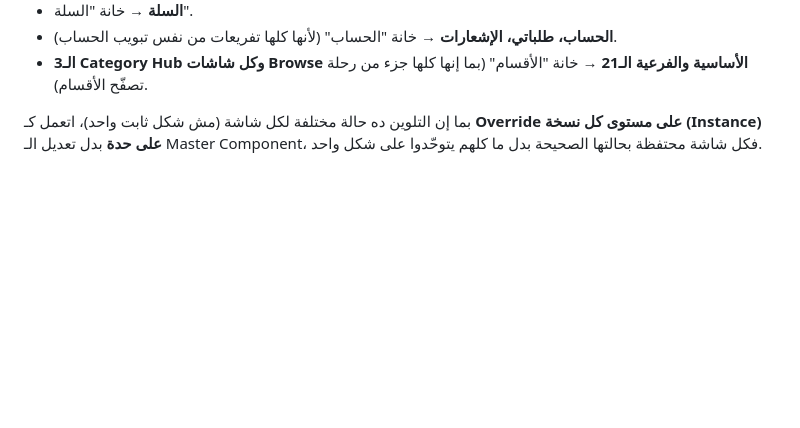
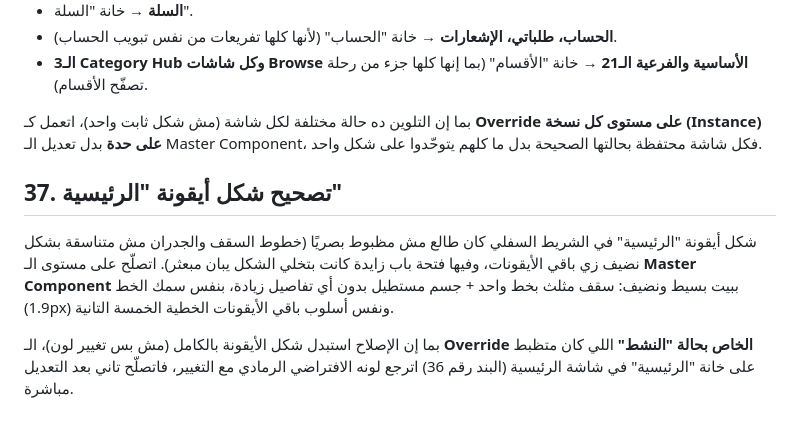
Before and after one commit to Noha93/Noha93, a Markdown page: clothing-app/docs/02-design-system.md, the part around the change. Drawn GitHub-style; blank space fills up the shorter version.

Commit message:
Redraw the Home icon in the bottom nav bar
- Simplified the "الرئيسية" icon to a clean roof + rectangle house shape, matching the minimal line style of the other nav icons
- Reapplied the active-state brand color on the Home screen's nav tab after the shape rebuild

```diff
--- a/clothing-app/docs/02-design-system.md
+++ b/clothing-app/docs/02-design-system.md
@@ -373,3 +373,9 @@ Line-height: 1.4× لحجم الخط. تباعد الحروف الافتراضي
 - **الـ3 Category Hub وكل شاشات Browse الأساسية والفرعية الـ21** → خانة "الأقسام" (بما إنها كلها جزء من رحلة تصفّح الأقسام).
 
 بما إن التلوين ده حالة مختلفة لكل شاشة (مش شكل ثابت واحد)، اتعمل كـ **Override على مستوى كل نسخة (Instance) على حدة** بدل تعديل الـ Master Component، فكل شاشة محتفظة بحالتها الصحيحة بدل ما كلهم يتوحّدوا على شكل واحد.
+
+## 37. تصحيح شكل أيقونة "الرئيسية"
+
+شكل أيقونة "الرئيسية" في الشريط السفلي كان طالع مش مظبوط بصريًا (خطوط السقف والجدران مش متناسقة بشكل نضيف زي باقي الأيقونات، وفيها فتحة باب زايدة كانت بتخلي الشكل يبان مبعثر). اتصلّح على مستوى الـ **Master Component** ببيت بسيط ونضيف: سقف مثلث بخط واحد + جسم مستطيل بدون أي تفاصيل زيادة، بنفس سمك الخط (1.9px) ونفس أسلوب باقي الأيقونات الخطية الخمسة التانية.
+
+بما إن الإصلاح استبدل شكل الأيقونة بالكامل (مش بس تغيير لون)، الـ **Override الخاص بحالة "النشط"** اللي كان متظبط على خانة "الرئيسية" في شاشة الرئيسية (البند رقم 36) اترجع لونه الافتراضي الرمادي مع التغيير، فاتصلّح تاني بعد التعديل مباشرة.
```
